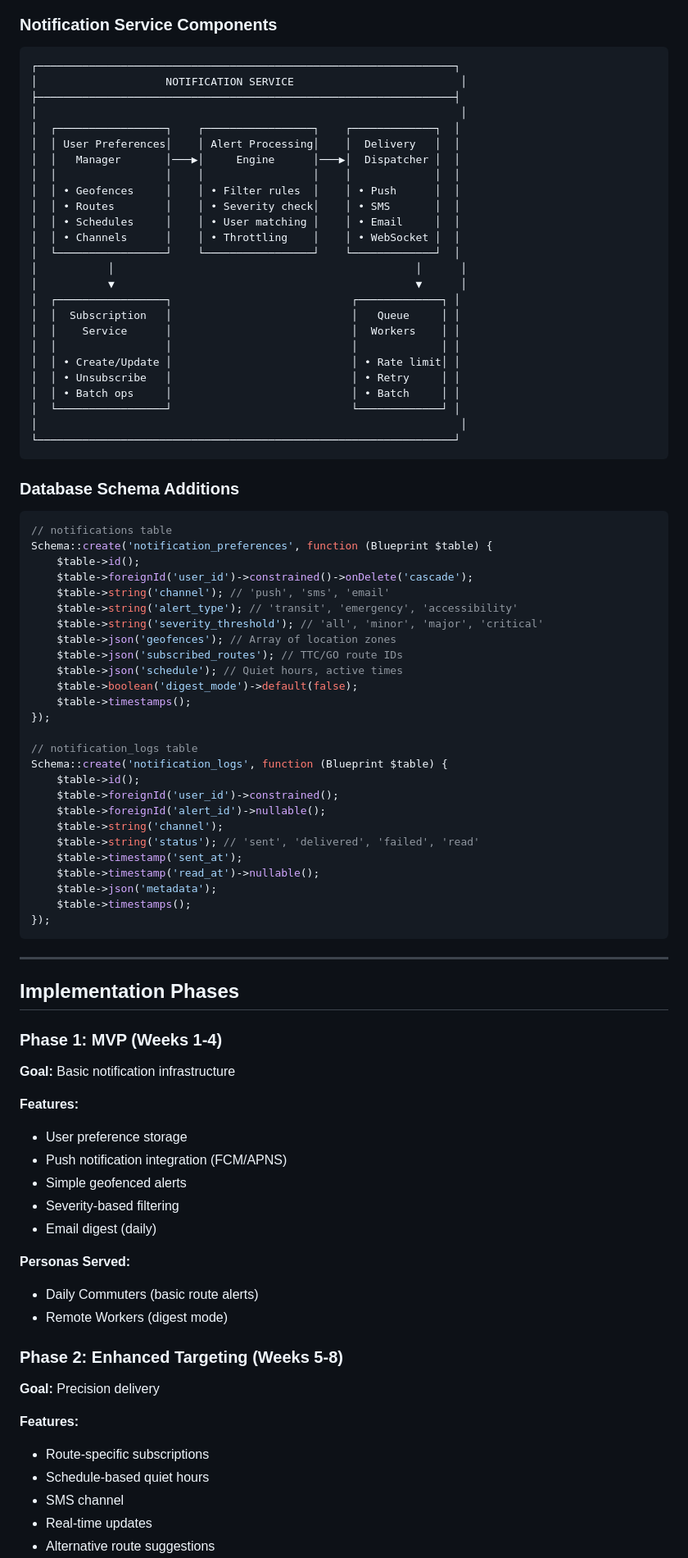
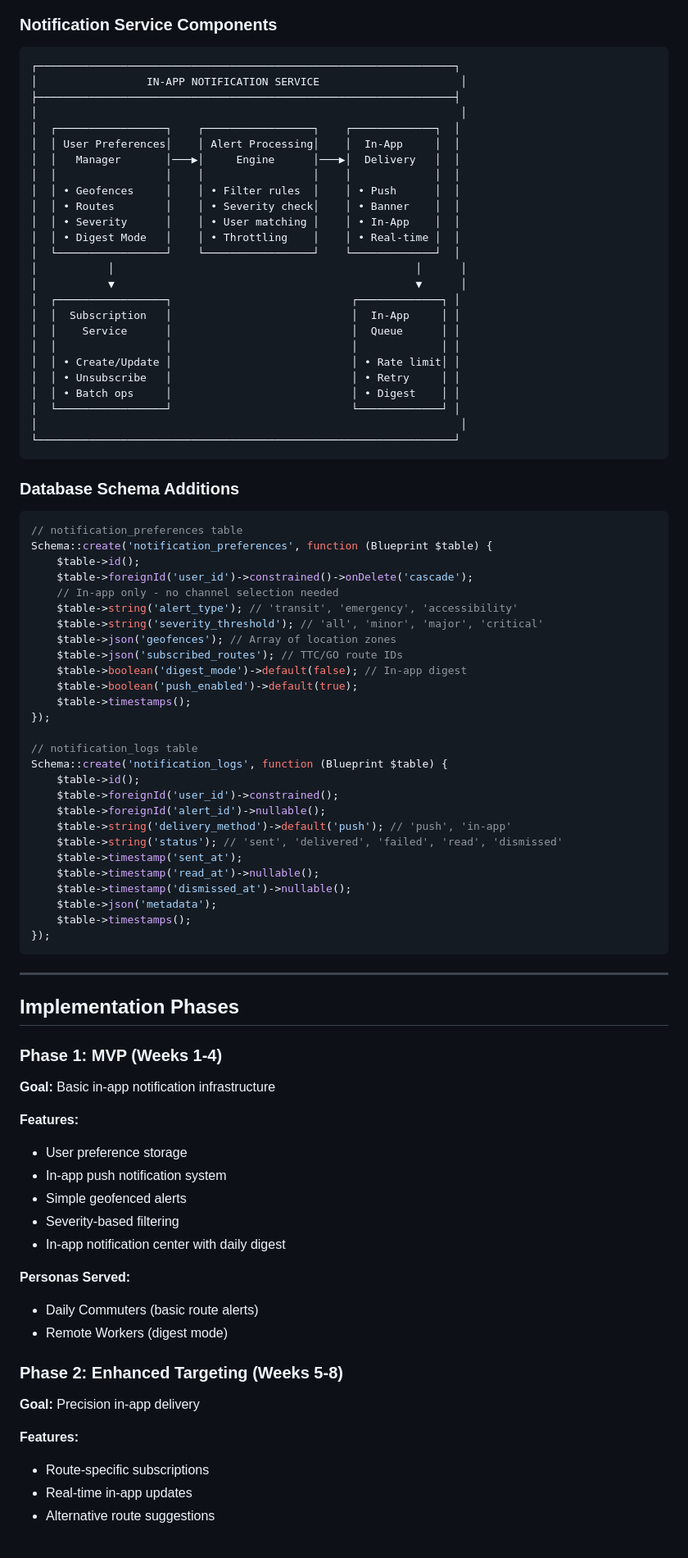
Before and after one commit to jtj9817/greater-toront-area-unified-alerts, a Markdown page: docs/plans/notification-system-feature-plan.md, the part around one of its changes. Shown at 82% size. Rendered like a GitHub page; blank space fills up the shorter version.

````diff
--- a/docs/plans/notification-system-feature-plan.md
+++ b/docs/plans/notification-system-feature-plan.md
@@ -518,27 +509,27 @@ This document outlines the planning for a comprehensive **Notification System**
 
 ```
 ┌─────────────────────────────────────────────────────────────────┐
-│                    NOTIFICATION SERVICE                          │
+│                 IN-APP NOTIFICATION SERVICE                      │
 ├─────────────────────────────────────────────────────────────────┤
 │                                                                  │
 │  ┌─────────────────┐    ┌─────────────────┐    ┌─────────────┐  │
-│  │ User Preferences│    │ Alert Processing│    │  Delivery   │  │
-│  │   Manager       │───▶│     Engine      │───▶│  Dispatcher │  │
+│  │ User Preferences│    │ Alert Processing│    │  In-App     │  │
+│  │   Manager       │───▶│     Engine      │───▶│  Delivery   │  │
 │  │                 │    │                 │    │             │  │
 │  │ • Geofences     │    │ • Filter rules  │    │ • Push      │  │
-│  │ • Routes        │    │ • Severity check│    │ • SMS       │  │
-│  │ • Schedules     │    │ • User matching │    │ • Email     │  │
-│  │ • Channels      │    │ • Throttling    │    │ • WebSocket │  │
+│  │ • Routes        │    │ • Severity check│    │ • Banner    │  │
+│  │ • Severity      │    │ • User matching │    │ • In-App    │  │
+│  │ • Digest Mode   │    │ • Throttling    │    │ • Real-time │  │
 │  └─────────────────┘    └─────────────────┘    └─────────────┘  │
 │           │                                               │      │
 │           ▼                                               ▼      │
 │  ┌─────────────────┐                            ┌─────────────┐ │
-│  │  Subscription   │                            │   Queue     │ │
-│  │    Service      │                            │  Workers    │ │
+│  │  Subscription   │                            │  In-App     │ │
+│  │    Service      │                            │  Queue      │ │
 │  │                 │                            │             │ │
 │  │ • Create/Update │                            │ • Rate limit│ │
 │  │ • Unsubscribe   │                            │ • Retry     │ │
-│  │ • Batch ops     │                            │ • Batch     │ │
+│  │ • Batch ops     │                            │ • Digest    │ │
 │  └─────────────────┘                            └─────────────┘ │
 │                                                                  │
 └─────────────────────────────────────────────────────────────────┘
@@ -547,17 +538,17 @@ This document outlines the planning for a comprehensive **Notification System**
 ### Database Schema Additions
 
 ```php
-// notifications table
+// notification_preferences table
 Schema::create('notification_preferences', function (Blueprint $table) {
     $table->id();
     $table->foreignId('user_id')->constrained()->onDelete('cascade');
-    $table->string('channel'); // 'push', 'sms', 'email'
+    // In-app only - no channel selection needed
     $table->string('alert_type'); // 'transit', 'emergency', 'accessibility'
     $table->string('severity_threshold'); // 'all', 'minor', 'major', 'critical'
     $table->json('geofences'); // Array of location zones
     $table->json('subscribed_routes'); // TTC/GO route IDs
-    $table->json('schedule'); // Quiet hours, active times
-    $table->boolean('digest_mode')->default(false);
+    $table->boolean('digest_mode')->default(false); // In-app digest
+    $table->boolean('push_enabled')->default(true);
     $table->timestamps();
 });
 
@@ -566,10 +557,11 @@ Schema::create('notification_logs', function (Blueprint $table) {
     $table->id();
     $table->foreignId('user_id')->constrained();
     $table->foreignId('alert_id')->nullable();
-    $table->string('channel');
-    $table->string('status'); // 'sent', 'delivered', 'failed', 'read'
+    $table->string('delivery_method')->default('push'); // 'push', 'in-app'
+    $table->string('status'); // 'sent', 'delivered', 'failed', 'read', 'dismissed'
     $table->timestamp('sent_at');
     $table->timestamp('read_at')->nullable();
+    $table->timestamp('dismissed_at')->nullable();
     $table->json('metadata');
     $table->timestamps();
 });
@@ -581,15 +573,15 @@ Schema::create('notification_logs', function (Blueprint $table) {
 
 ### Phase 1: MVP (Weeks 1-4)
 
-**Goal:** Basic notification infrastructure
+**Goal:** Basic in-app notification infrastructure
 
 **Features:**
 
 - User preference storage
-- Push notification integration (FCM/APNS)
+- In-app push notification system
 - Simple geofenced alerts
 - Severity-based filtering
-- Email digest (daily)
+- In-app notification center with daily digest
 
 **Personas Served:**
 
@@ -598,12 +590,10 @@ Schema::create('notification_logs', function (Blueprint $table) {
 
 ### Phase 2: Enhanced Targeting (Weeks 5-8)
 
-**Goal:** Precision delivery
+**Goal:** Precision in-app delivery
 
 **Features:**
 
 - Route-specific subscriptions
-- Schedule-based quiet hours
-- SMS channel
-- Real-time updates
+- Real-time in-app updates
 - Alternative route suggestions
````
Also changed, not shown: other parts of docs/plans/notification-system-feature-plan.md (+37 -45 lines).
